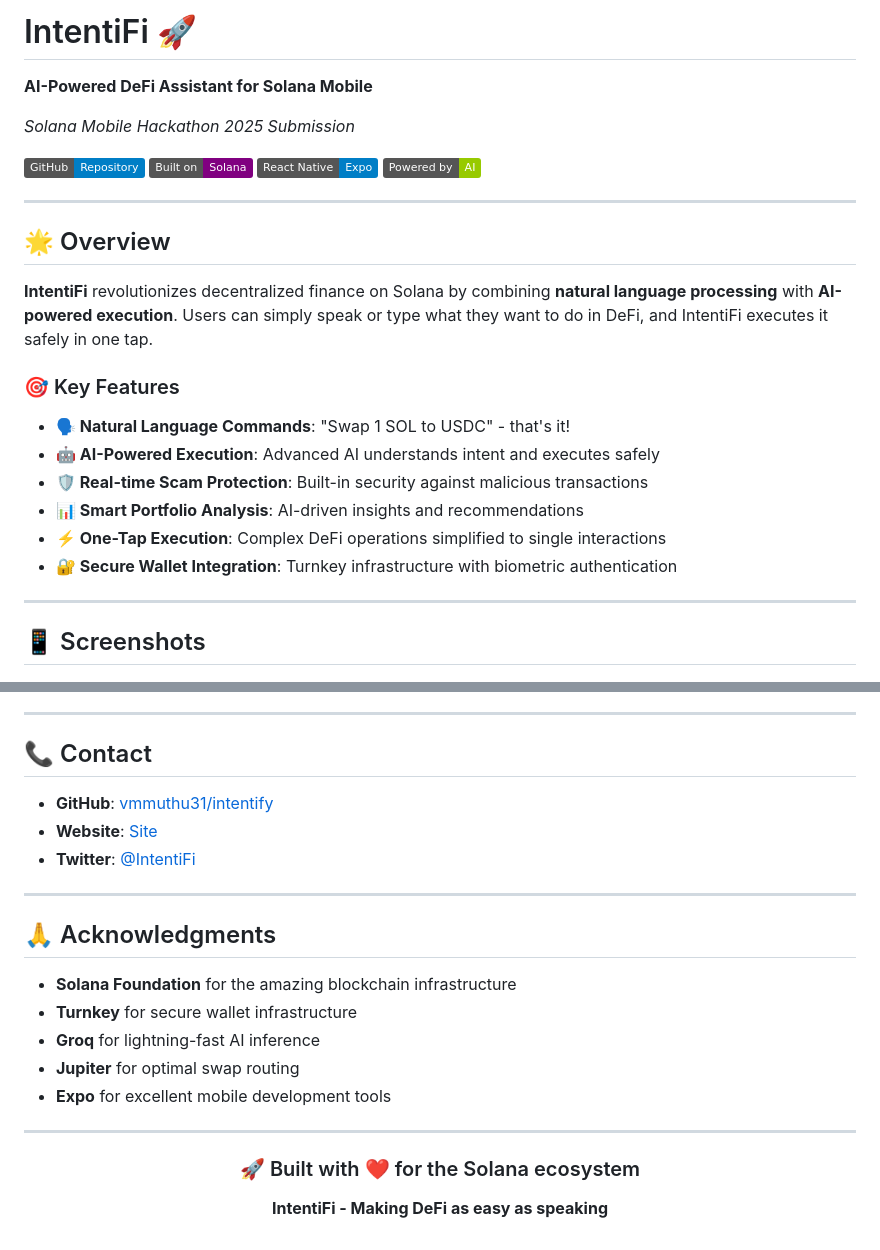
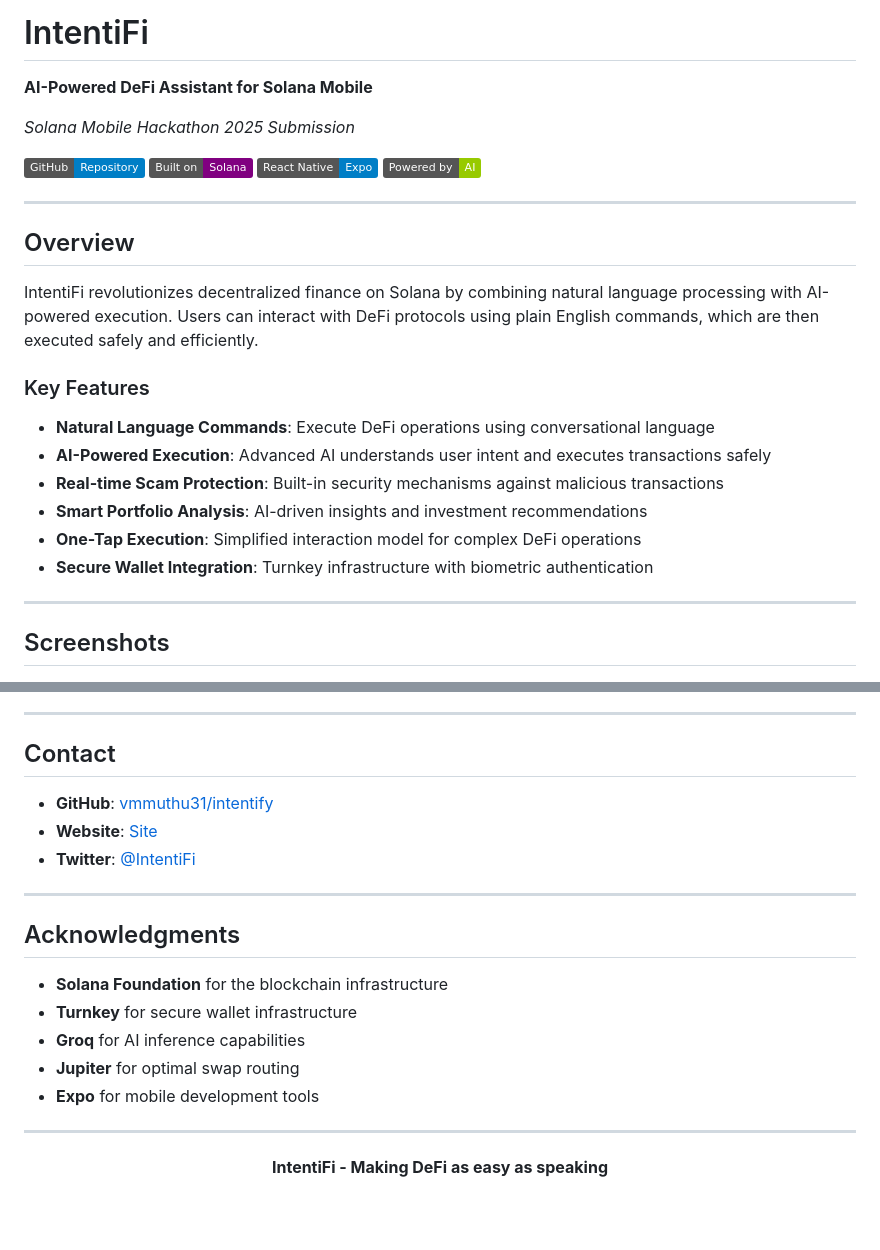
Before and after one commit to vmmuthu31/intentify, a Markdown page: README.md, 2 parts joined by grey strips. Drawn GitHub-style; badges without logos; blank space fills up the shorter version.

Commit message:
feat: Revise README.md for improved clarity and consistency in formatting and content presentation

```diff
--- a/README.md
+++ b/README.md
@@ -1,8 +1,8 @@
-# IntentiFi 🚀
+# IntentiFi
 
 **AI-Powered DeFi Assistant for Solana Mobile**
 
-_Solana Mobile Hackathon 2025 Submission_
+*Solana Mobile Hackathon 2025 Submission*
 
 [![GitHub](https://img.shields.io/badge/GitHub-Repository-blue?logo=github)](https://github.com/vmmuthu31/intentify)
 [![Solana](https://img.shields.io/badge/Built%20on-Solana-purple?logo=solana)](https://solana.com)
@@ -11,22 +11,22 @@ _Solana Mobile Hackathon 2025 Submission_
 
 ---
 
-## 🌟 Overview
+## Overview
 
-**IntentiFi** revolutionizes decentralized finance on Solana by combining **natural language processing** with **AI-powered execution**. Users can simply speak or type what they want to do in DeFi, and IntentiFi executes it safely in one tap.
+IntentiFi revolutionizes decentralized finance on Solana by combining natural language processing with AI-powered execution. Users can interact with DeFi protocols using plain English commands, which are then executed safely and efficiently.
 
-### 🎯 Key Features
+### Key Features
 
-- **🗣️ Natural Language Commands**: "Swap 1 SOL to USDC" - that's it!
-- **🤖 AI-Powered Execution**: Advanced AI understands intent and executes safely
-- **🛡️ Real-time Scam Protection**: Built-in security against malicious transactions
-- **📊 Smart Portfolio Analysis**: AI-driven insights and recommendations
-- **⚡ One-Tap Execution**: Complex DeFi operations simplified to single interactions
-- **🔐 Secure Wallet Integration**: Turnkey infrastructure with biometric authentication
+- **Natural Language Commands**: Execute DeFi operations using conversational language
+- **AI-Powered Execution**: Advanced AI understands user intent and executes transactions safely
+- **Real-time Scam Protection**: Built-in security mechanisms against malicious transactions
+- **Smart Portfolio Analysis**: AI-driven insights and investment recommendations
+- **One-Tap Execution**: Simplified interaction model for complex DeFi operations
+- **Secure Wallet Integration**: Turnkey infrastructure with biometric authentication
 
 ---
 
-## 📱 Screenshots
+## Screenshots
 
 <div align="center">
   <img src="./assets/DashboardScreen.jpeg" width="200" alt="Dashboard" />
@@ -412,7 +412,7 @@ This project is licensed under the MIT License - see the [LICENSE](LICENSE) file
 
 ---
 
-## 📞 Contact
+## Contact
 
 - **GitHub**: [vmmuthu31/intentify](https://github.com/vmmuthu31/intentify)
 - **Website**: [Site](https://www.intentifi.xyz)
@@ -420,17 +420,16 @@ This project is licensed under the MIT License - see the [LICENSE](LICENSE) file
 
 ---
 
-## 🙏 Acknowledgments
+## Acknowledgments
 
-- **Solana Foundation** for the amazing blockchain infrastructure
+- **Solana Foundation** for the blockchain infrastructure
 - **Turnkey** for secure wallet infrastructure
-- **Groq** for lightning-fast AI inference
+- **Groq** for AI inference capabilities
 - **Jupiter** for optimal swap routing
-- **Expo** for excellent mobile development tools
+- **Expo** for mobile development tools
 
 ---
 
 <div align="center">
-  <h3>🚀 Built with ❤️ for the Solana ecosystem</h3>
   <p><strong>IntentiFi - Making DeFi as easy as speaking</strong></p>
 </div>
```
Also changed, not shown: other parts of README.md (+13 -13 lines).
